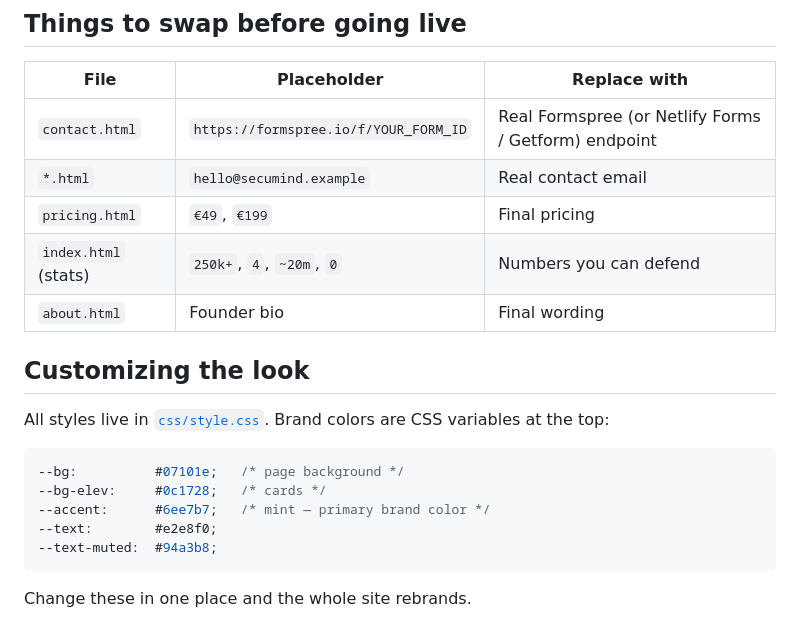
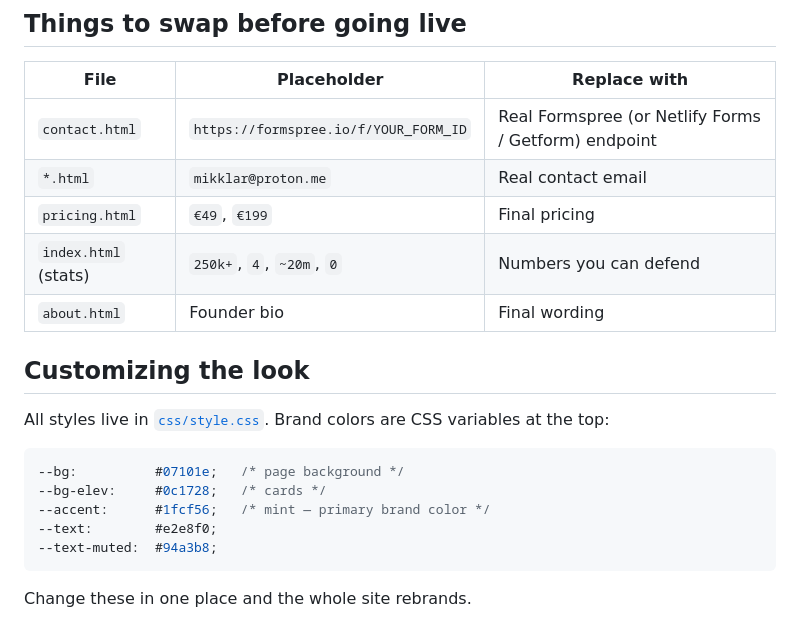
Before and after one commit to ProMithi/Secumind-website, a Markdown page: README.md, the part around the change. Drawn GitHub-style.

Commit message:
Email and logo color change

````diff
--- a/README.md
+++ b/README.md
@@ -68,7 +68,7 @@ To use `secumind.com` (or any domain you own):
 | File | Placeholder | Replace with |
 |---|---|---|
 | `contact.html` | `https://formspree.io/f/YOUR_FORM_ID` | Real Formspree (or Netlify Forms / Getform) endpoint |
-| `*.html` | `hello@secumind.example` | Real contact email |
+| `*.html` | `mikklar@proton.me` | Real contact email |
 | `pricing.html` | `€49`, `€199` | Final pricing |
 | `index.html` (stats) | `250k+`, `4`, `~20m`, `0` | Numbers you can defend |
 | `about.html` | Founder bio | Final wording |
@@ -80,7 +80,7 @@ All styles live in [`css/style.css`](css/style.css). Brand colors are CSS variab
 ```css
 --bg:          #07101e;   /* page background */
 --bg-elev:     #0c1728;   /* cards */
---accent:      #6ee7b7;   /* mint — primary brand color */
+--accent:      #1fcf56;   /* mint — primary brand color */
 --text:        #e2e8f0;
 --text-muted:  #94a3b8;
 ```
````
